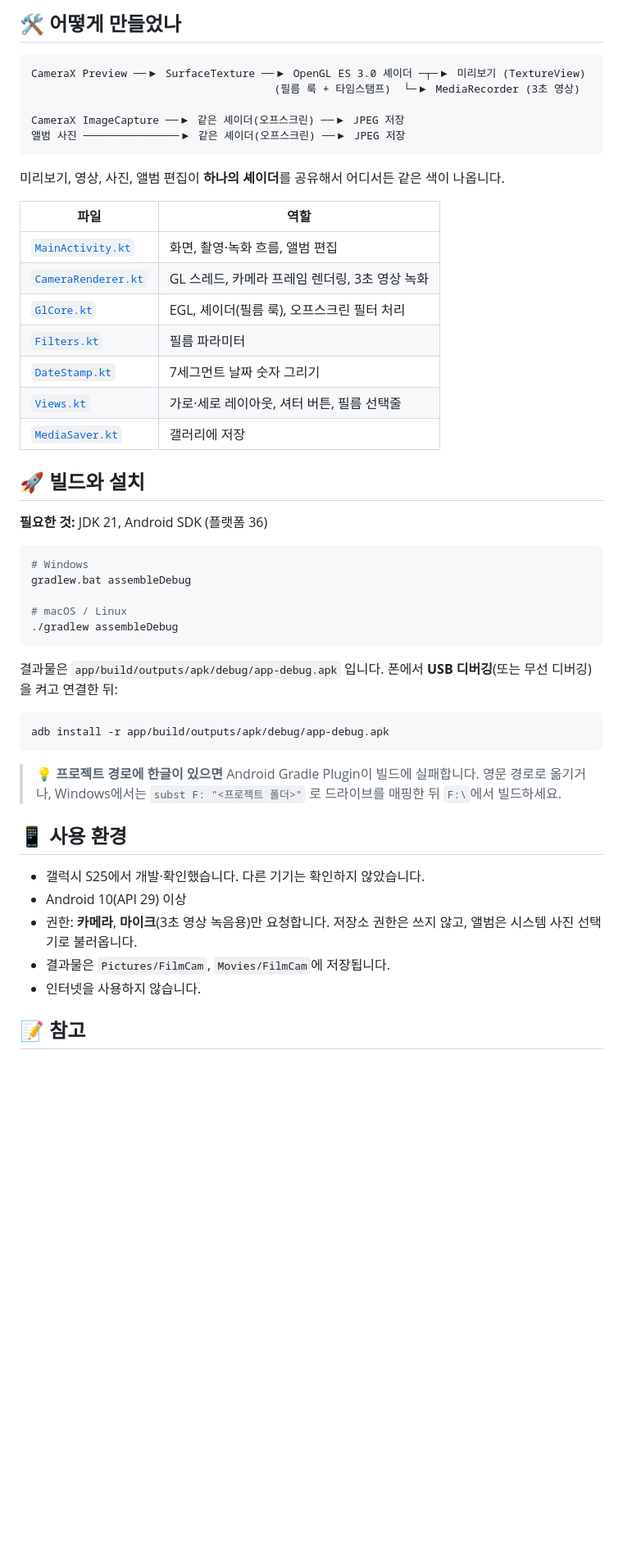
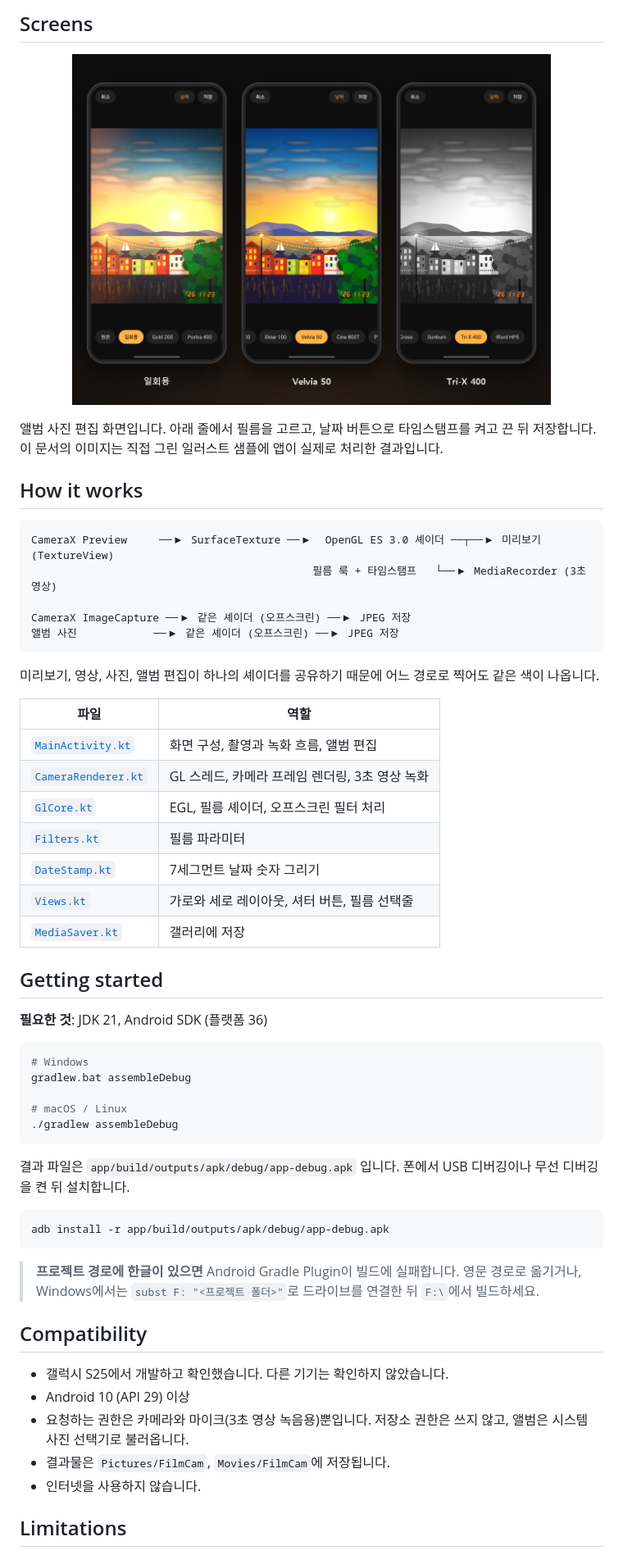
Before and after one commit to zlkdjkdj/FilmCam, a Markdown page: README.md, the part around one of its changes. Shown at 82% size. Rendered like a GitHub page; pictures changed too: docs/screens.png (added); blank space fills up the shorter version.

````diff
--- a/README.md
+++ b/README.md
@@ -48,29 +61,38 @@
 
-## 🛠️ 어떻게 만들었나
+## Screens
+
+<p align="center">
+  <img src="docs/screens.png" alt="앨범 사진 편집 화면" width="82%">
+</p>
+
+앨범 사진 편집 화면입니다. 아래 줄에서 필름을 고르고, 날짜 버튼으로 타임스탬프를 켜고 끈 뒤 저장합니다.
+이 문서의 이미지는 직접 그린 일러스트 샘플에 앱이 실제로 처리한 결과입니다.
+
+## How it works
 
 ```
-CameraX Preview ──▶ SurfaceTexture ──▶ OpenGL ES 3.0 셰이더 ─┬─▶ 미리보기 (TextureView)
-                                      (필름 룩 + 타임스탬프)  └─▶ MediaRecorder (3초 영상)
+CameraX Preview     ──▶ SurfaceTexture ──▶  OpenGL ES 3.0 셰이더 ──┬──▶ 미리보기 (TextureView)
+                                            필름 룩 + 타임스탬프   └──▶ MediaRecorder (3초 영상)
 
-CameraX ImageCapture ──▶ 같은 셰이더(오프스크린) ──▶ JPEG 저장
-앨범 사진 ───────────────▶ 같은 셰이더(오프스크린) ──▶ JPEG 저장
+CameraX ImageCapture ──▶ 같은 셰이더 (오프스크린) ──▶ JPEG 저장
+앨범 사진            ──▶ 같은 셰이더 (오프스크린) ──▶ JPEG 저장
 ```
 
-미리보기, 영상, 사진, 앨범 편집이 **하나의 셰이더**를 공유해서 어디서든 같은 색이 나옵니다.
+미리보기, 영상, 사진, 앨범 편집이 하나의 셰이더를 공유하기 때문에 어느 경로로 찍어도 같은 색이 나옵니다.
 
 | 파일 | 역할 |
 |---|---|
-| [`MainActivity.kt`](app/src/main/java/com/filmcam/MainActivity.kt) | 화면, 촬영·녹화 흐름, 앨범 편집 |
+| [`MainActivity.kt`](app/src/main/java/com/filmcam/MainActivity.kt) | 화면 구성, 촬영과 녹화 흐름, 앨범 편집 |
 | [`CameraRenderer.kt`](app/src/main/java/com/filmcam/CameraRenderer.kt) | GL 스레드, 카메라 프레임 렌더링, 3초 영상 녹화 |
-| [`GlCore.kt`](app/src/main/java/com/filmcam/GlCore.kt) | EGL, 셰이더(필름 룩), 오프스크린 필터 처리 |
+| [`GlCore.kt`](app/src/main/java/com/filmcam/GlCore.kt) | EGL, 필름 셰이더, 오프스크린 필터 처리 |
 | [`Filters.kt`](app/src/main/java/com/filmcam/Filters.kt) | 필름 파라미터 |
 | [`DateStamp.kt`](app/src/main/java/com/filmcam/DateStamp.kt) | 7세그먼트 날짜 숫자 그리기 |
-| [`Views.kt`](app/src/main/java/com/filmcam/Views.kt) | 가로·세로 레이아웃, 셔터 버튼, 필름 선택줄 |
+| [`Views.kt`](app/src/main/java/com/filmcam/Views.kt) | 가로와 세로 레이아웃, 셔터 버튼, 필름 선택줄 |
 | [`MediaSaver.kt`](app/src/main/java/com/filmcam/MediaSaver.kt) | 갤러리에 저장 |
 
-## 🚀 빌드와 설치
+## Getting started
 
-**필요한 것:** JDK 21, Android SDK (플랫폼 36)
+**필요한 것**: JDK 21, Android SDK (플랫폼 36)
 
 ```bash
 # Windows
@@ -80,22 +102,22 @@ gradlew.bat assembleDebug
 ./gradlew assembleDebug
 ```
 
-결과물은 `app/build/outputs/apk/debug/app-debug.apk` 입니다. 폰에서 **USB 디버깅**(또는 무선 디버깅)을 켜고 연결한 뒤:
+결과 파일은 `app/build/outputs/apk/debug/app-debug.apk` 입니다. 폰에서 USB 디버깅이나 무선 디버깅을 켠 뒤 설치합니다.
 
 ```bash
 adb install -r app/build/outputs/apk/debug/app-debug.apk
 ```
 
-> 💡 **프로젝트 경로에 한글이 있으면** Android Gradle Plugin이 빌드에 실패합니다.
-> 영문 경로로 옮기거나, Windows에서는 `subst F: "<프로젝트 폴더>"` 로 드라이브를 매핑한 뒤 `F:\`에서 빌드하세요.
+> **프로젝트 경로에 한글이 있으면** Android Gradle Plugin이 빌드에 실패합니다.
+> 영문 경로로 옮기거나, Windows에서는 `subst F: "<프로젝트 폴더>"`로 드라이브를 연결한 뒤 `F:\`에서 빌드하세요.
 
-## 📱 사용 환경
+## Compatibility
 
-- 갤럭시 S25에서 개발·확인했습니다. 다른 기기는 확인하지 않았습니다.
-- Android 10(API 29) 이상
-- 권한: **카메라**, **마이크**(3초 영상 녹음용)만 요청합니다. 저장소 권한은 쓰지 않고, 앨범은 시스템 사진 선택기로 불러옵니다.
+- 갤럭시 S25에서 개발하고 확인했습니다. 다른 기기는 확인하지 않았습니다.
+- Android 10 (API 29) 이상
+- 요청하는 권한은 카메라와 마이크(3초 영상 녹음용)뿐입니다. 저장소 권한은 쓰지 않고, 앨범은 시스템 사진 선택기로 불러옵니다.
 - 결과물은 `Pictures/FilmCam`, `Movies/FilmCam`에 저장됩니다.
 - 인터넷을 사용하지 않습니다.
 
-## 📝 참고
+## Limitations
 
````
Also changed, not shown: other parts of README.md (+46 -33 lines), docs/banner.png (added), docs/filters.png (added), 2 other files.
